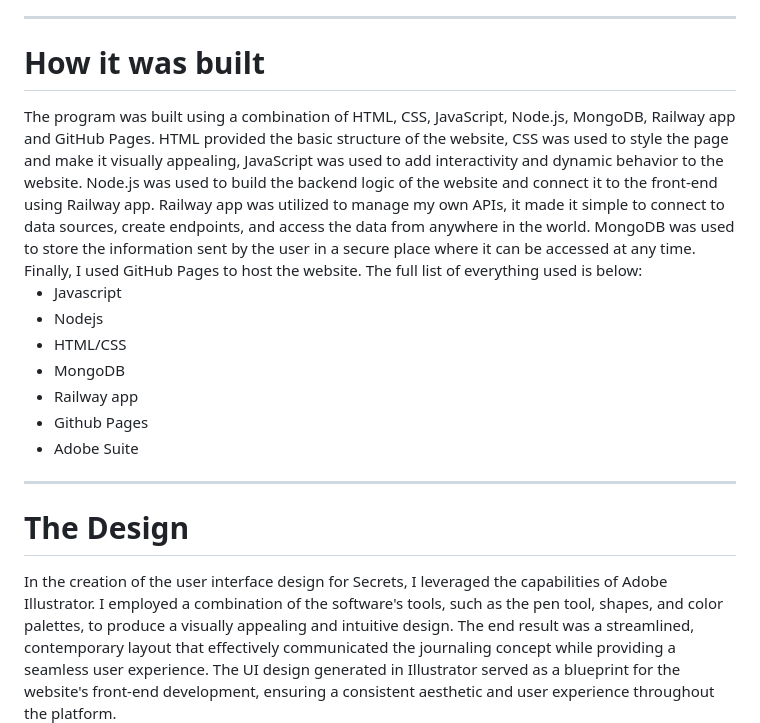
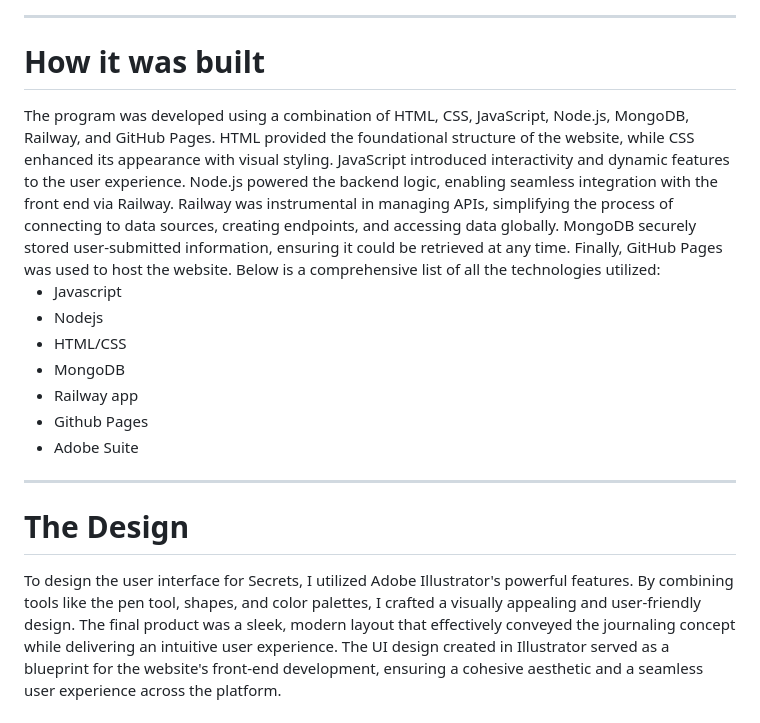
Before and after one commit to NiaHenry20/NiaHenry.github.io, a Markdown page: README.md, the part around the change. Rendered like a GitHub page.

```diff
--- a/README.md
+++ b/README.md
@@ -4,7 +4,7 @@ Secrets is a Journal Entry website that allows users to create &amp; store perso
 
 <hr>
 <h1> How it was built </h1>
-The program was built using a combination of HTML, CSS, JavaScript, Node.js, MongoDB, Railway app and GitHub Pages. HTML provided the basic structure of the website, CSS was used to style the page and make it visually appealing, JavaScript was used to add interactivity and dynamic behavior to the website. Node.js was used to build the backend logic of the website and connect it to the front-end using Railway app. Railway app was utilized to manage my own APIs, it made it simple to connect to data sources, create endpoints, and access the data from anywhere in the world. MongoDB was used to store the information sent by the user in a secure place where it can be accessed at any time. Finally, I used GitHub Pages to host the website. The full list of everything used is below:
+The program was developed using a combination of HTML, CSS, JavaScript, Node.js, MongoDB, Railway, and GitHub Pages. HTML provided the foundational structure of the website, while CSS enhanced its appearance with visual styling. JavaScript introduced interactivity and dynamic features to the user experience. Node.js powered the backend logic, enabling seamless integration with the front end via Railway. Railway was instrumental in managing APIs, simplifying the process of connecting to data sources, creating endpoints, and accessing data globally. MongoDB securely stored user-submitted information, ensuring it could be retrieved at any time. Finally, GitHub Pages was used to host the website. Below is a comprehensive list of all the technologies utilized:
 <ul>
 <li>Javascript</li>
 <li>Nodejs</li>
@@ -16,7 +16,8 @@ The program was built using a combination of HTML, CSS, JavaScript, Node.js, Mon
 </ul>
 <hr>
 <h1> The Design </h1>
-In the creation of the user interface design for Secrets, I leveraged the capabilities of Adobe Illustrator. I employed a combination of the software's tools, such as the pen tool, shapes, and color palettes, to produce a visually appealing and intuitive design. The end result was a streamlined, contemporary layout that effectively communicated the journaling concept while providing a seamless user experience. The UI design generated in Illustrator served as a blueprint for the website's front-end development, ensuring a consistent aesthetic and user experience throughout the platform.
+To design the user interface for Secrets, I utilized Adobe Illustrator's powerful features. By combining tools like the pen tool, shapes, and color palettes, I crafted a visually appealing and user-friendly design. The final product was a sleek, modern layout that effectively conveyed the journaling concept while delivering an intuitive user experience. The UI design created in Illustrator served as a blueprint for the website's front-end development, ensuring a cohesive aesthetic and a seamless user experience across the platform.
+
 <br>
 <img src="/images/git artb2.JPG" alt="Alt text" title="Optional title">
 <img src="/images/hitbrd 3.JPG" alt="Alt text" title="Optional title">
```
